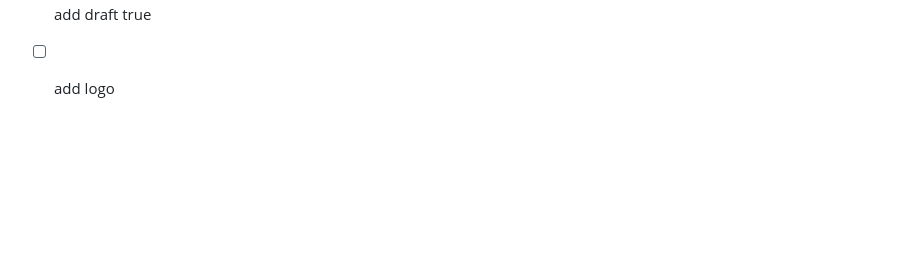
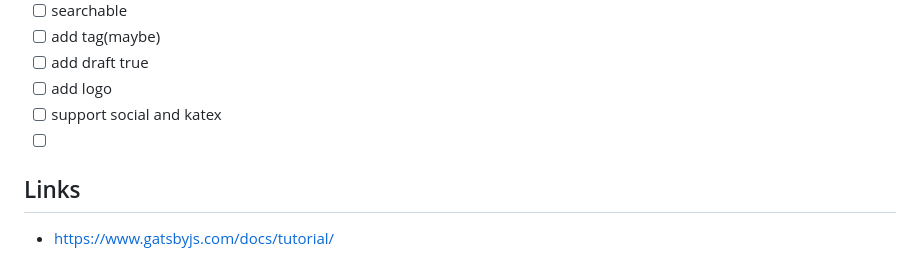
Before and after one commit to oeyoews/gatsby-starter-blog, a Markdown page: README.md, the part around the change. Rendered like a GitHub page; blank space fills up the shorter version.

Commit message:
Automatic commit

```diff
--- a/README.md
+++ b/README.md
@@ -114,3 +114,9 @@ The fastest way to combine your favorite tools and APIs to build the fastest sit
 - [ ] add tag(maybe)
 - [ ] add draft true
 - [ ] add logo
+- [ ] support social and katex
+- [ ]
+
+## Links
+
+- https://www.gatsbyjs.com/docs/tutorial/
```
Also changed, not shown: 1 other file.
